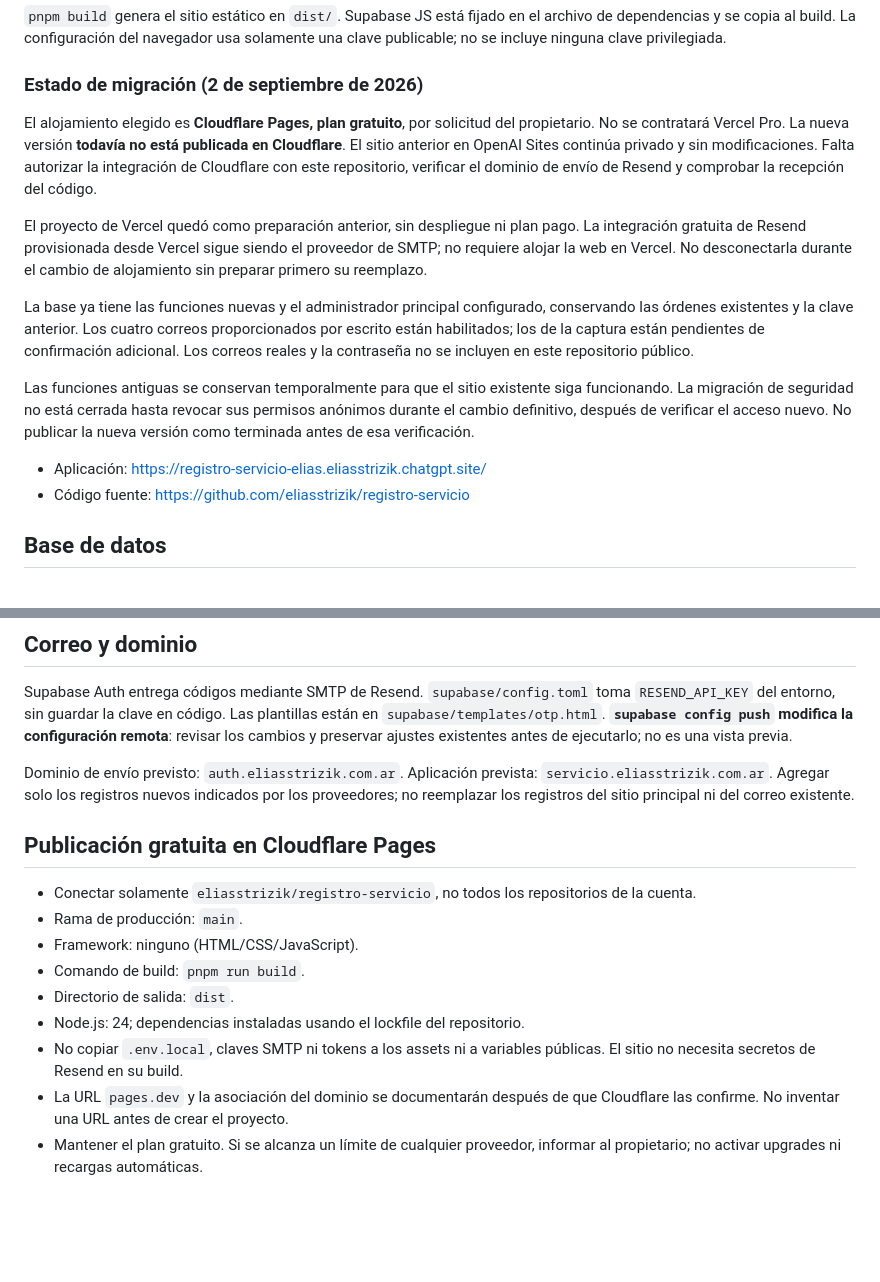
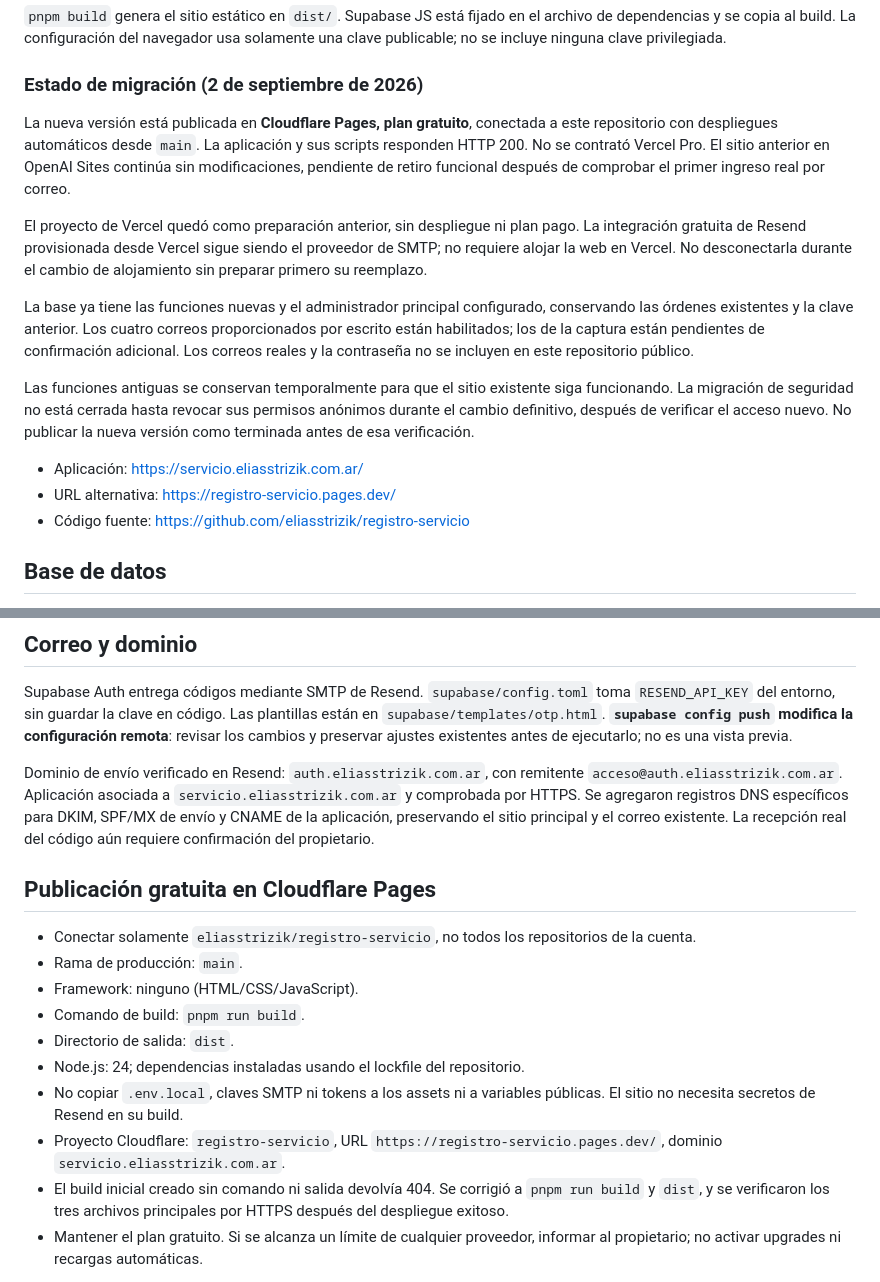
Before and after one commit to eliasstrizik/registro-servicio, a Markdown page: README.md, 2 parts joined by grey strips. GitHub-like rendering; blank space fills up the shorter version.

Commit message:
Document live Cloudflare Pages deployment and verified email domain

```diff
--- a/README.md
+++ b/README.md
@@ -24,7 +24,7 @@ Instalá con `pnpm install --frozen-lockfile`. Ejecutá `pnpm dev` y abrí `http
 
 ### Estado de migración (2 de septiembre de 2026)
 
-El alojamiento elegido es **Cloudflare Pages, plan gratuito**, por solicitud del propietario. No se contratará Vercel Pro. La nueva versión **todavía no está publicada en Cloudflare**. El sitio anterior en OpenAI Sites continúa privado y sin modificaciones. Falta autorizar la integración de Cloudflare con este repositorio, verificar el dominio de envío de Resend y comprobar la recepción del código.
+La nueva versión está publicada en **Cloudflare Pages, plan gratuito**, conectada a este repositorio con despliegues automáticos desde `main`. La aplicación y sus scripts responden HTTP 200. No se contrató Vercel Pro. El sitio anterior en OpenAI Sites continúa sin modificaciones, pendiente de retiro funcional después de comprobar el primer ingreso real por correo.
 
 El proyecto de Vercel quedó como preparación anterior, sin despliegue ni plan pago. La integración gratuita de Resend provisionada desde Vercel sigue siendo el proveedor de SMTP; no requiere alojar la web en Vercel. No desconectarla durante el cambio de alojamiento sin preparar primero su reemplazo.
 
@@ -32,7 +32,8 @@ La base ya tiene las funciones nuevas y el administrador principal configurado,
 
 Las funciones antiguas se conservan temporalmente para que el sitio existente siga funcionando. La migración de seguridad no está cerrada hasta revocar sus permisos anónimos durante el cambio definitivo, después de verificar el acceso nuevo. No publicar la nueva versión como terminada antes de esa verificación.
 
-- Aplicación: https://registro-servicio-elias.eliasstrizik.chatgpt.site/
+- Aplicación: https://servicio.eliasstrizik.com.ar/
+- URL alternativa: https://registro-servicio.pages.dev/
 - Código fuente: https://github.com/eliasstrizik/registro-servicio
 
 ## Base de datos
@@ -45,7 +46,7 @@ Las funciones antiguas se conservan temporalmente para que el sitio existente si
 
 Supabase Auth entrega códigos mediante SMTP de Resend. `supabase/config.toml` toma `RESEND_API_KEY` del entorno, sin guardar la clave en código. Las plantillas están en `supabase/templates/otp.html`. **`supabase config push` modifica la configuración remota**: revisar los cambios y preservar ajustes existentes antes de ejecutarlo; no es una vista previa.
 
-Dominio de envío previsto: `auth.eliasstrizik.com.ar`. Aplicación prevista: `servicio.eliasstrizik.com.ar`. Agregar solo los registros nuevos indicados por los proveedores; no reemplazar los registros del sitio principal ni del correo existente.
+Dominio de envío verificado en Resend: `auth.eliasstrizik.com.ar`, con remitente `acceso@auth.eliasstrizik.com.ar`. Aplicación asociada a `servicio.eliasstrizik.com.ar` y comprobada por HTTPS. Se agregaron registros DNS específicos para DKIM, SPF/MX de envío y CNAME de la aplicación, preservando el sitio principal y el correo existente. La recepción real del código aún requiere confirmación del propietario.
 
 ## Publicación gratuita en Cloudflare Pages
 
@@ -56,7 +57,8 @@ Dominio de envío previsto: `auth.eliasstrizik.com.ar`. Aplicación prevista: `s
 - Directorio de salida: `dist`.
 - Node.js: 24; dependencias instaladas usando el lockfile del repositorio.
 - No copiar `.env.local`, claves SMTP ni tokens a los assets ni a variables públicas. El sitio no necesita secretos de Resend en su build.
-- La URL `pages.dev` y la asociación del dominio se documentarán después de que Cloudflare las confirme. No inventar una URL antes de crear el proyecto.
+- Proyecto Cloudflare: `registro-servicio`, URL `https://registro-servicio.pages.dev/`, dominio `servicio.eliasstrizik.com.ar`.
+- El build inicial creado sin comando ni salida devolvía 404. Se corrigió a `pnpm run build` y `dist`, y se verificaron los tres archivos principales por HTTPS después del despliegue exitoso.
 - Mantener el plan gratuito. Si se alcanza un límite de cualquier proveedor, informar al propietario; no activar upgrades ni recargas automáticas.
 
 La exportación XLSX/CSV se genera en el navegador y las órdenes permanecen en Supabase. El cambio de alojamiento no copia ni mueve registros de clientes a Cloudflare.
```
